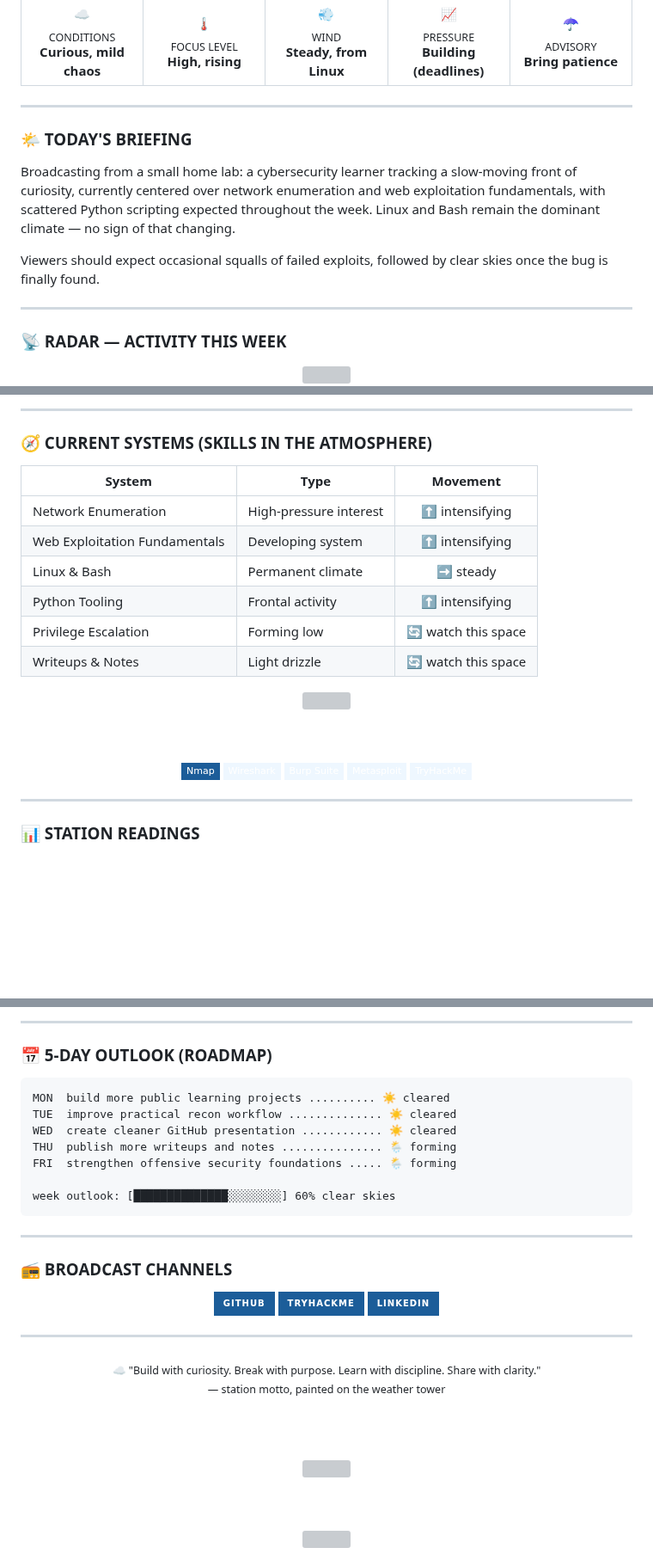
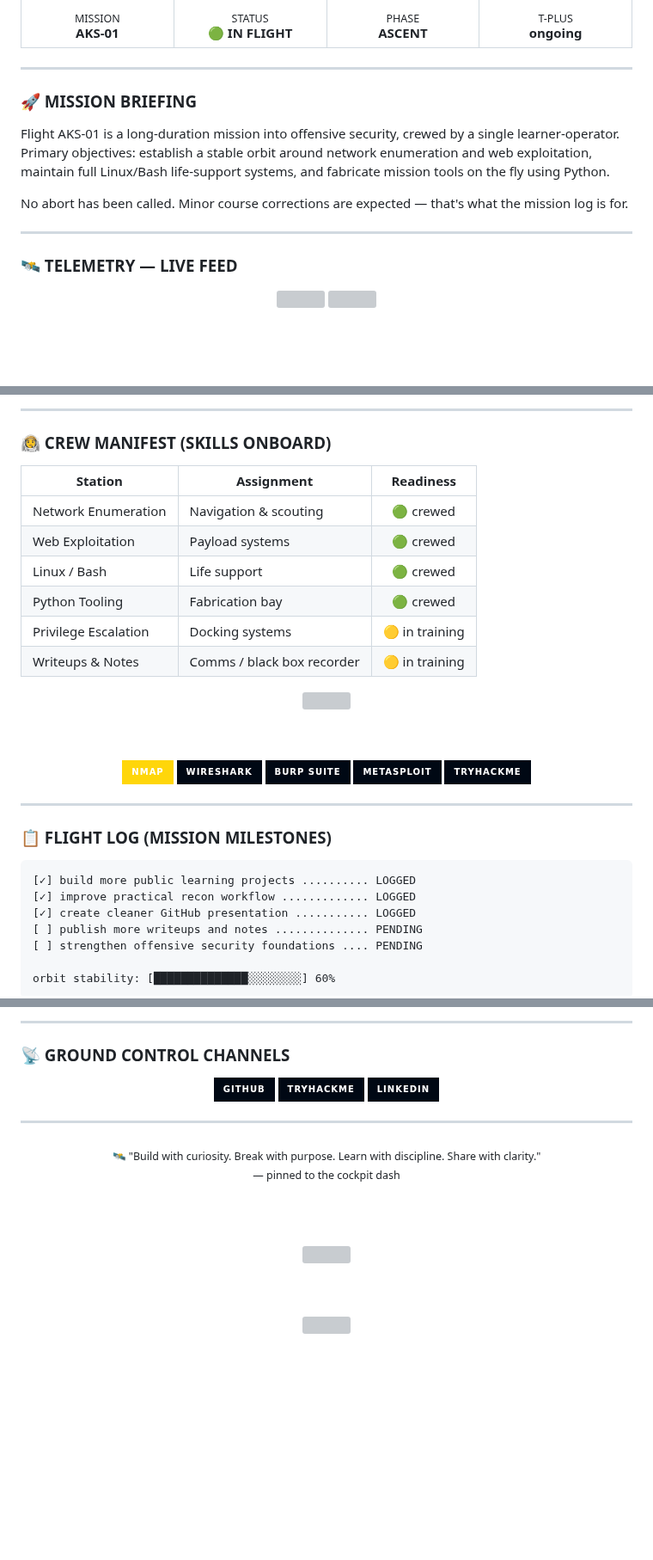
Before and after one commit to ananthakrishnanks347-maker/ananthakrishnanks347-maker, a Markdown page: README.md, 3 parts joined by grey strips. Shown at 86% size. Drawn GitHub-style; badges without logos; blank space fills up the shorter version; grey boxes are pictures that could not be loaded.

````diff
--- a/README.md
+++ b/README.md
@@ -8,27 +10,26 @@
 <tr>
-<td align="center" width="20%">☁️<br><sub>CONDITIONS</sub><br><b>Curious, mild chaos</b></td>
-<td align="center" width="20%">🌡️<br><sub>FOCUS LEVEL</sub><br><b>High, rising</b></td>
-<td align="center" width="20%">💨<br><sub>WIND</sub><br><b>Steady, from Linux</b></td>
-<td align="center" width="20%">📈<br><sub>PRESSURE</sub><br><b>Building (deadlines)</b></td>
-<td align="center" width="20%">☂️<br><sub>ADVISORY</sub><br><b>Bring patience</b></td>
+<td align="center" width="25%"><sub>MISSION</sub><br><b>AKS-01</b></td>
+<td align="center" width="25%"><sub>STATUS</sub><br><b>🟢 IN FLIGHT</b></td>
+<td align="center" width="25%"><sub>PHASE</sub><br><b>ASCENT</b></td>
+<td align="center" width="25%"><sub>T-PLUS</sub><br><b>ongoing</b></td>
 </tr>
 </table>
 
 ---
 
-### 🌤️ TODAY'S BRIEFING
+### 🚀 MISSION BRIEFING
 
-Broadcasting from a small home lab: a cybersecurity learner tracking
-a slow-moving front of curiosity, currently centered over network
-enumeration and web exploitation fundamentals, with scattered Python
-scripting expected throughout the week. Linux and Bash remain the
-dominant climate — no sign of that changing.
+Flight AKS-01 is a long-duration mission into offensive security,
+crewed by a single learner-operator. Primary objectives: establish
+a stable orbit around network enumeration and web exploitation,
+maintain full Linux/Bash life-support systems, and fabricate
+mission tools on the fly using Python.
 
-Viewers should expect occasional squalls of failed exploits,
-followed by clear skies once the bug is finally found.
+No abort has been called. Minor course corrections are expected —
+that's what the mission log is for.
 
 ---
 
-### 📡 RADAR — ACTIVITY THIS WEEK
+### 🛰️ TELEMETRY — LIVE FEED
 
 <div align="center">
@@ -42,16 +43,16 @@ followed by clear skies once the bug is finally found.
 
 ---
 
-### 🧭 CURRENT SYSTEMS (SKILLS IN THE ATMOSPHERE)
+### 🧑‍🚀 CREW MANIFEST (SKILLS ONBOARD)
 
-| System | Type | Movement |
+| Station | Assignment | Readiness |
 |---|---|:---:|
-| Network Enumeration | High-pressure interest | ⬆️ intensifying |
-| Web Exploitation Fundamentals | Developing system | ⬆️ intensifying |
-| Linux & Bash | Permanent climate | ➡️ steady |
-| Python Tooling | Frontal activity | ⬆️ intensifying |
-| Privilege Escalation | Forming low | 🔄 watch this space |
-| Writeups & Notes | Light drizzle | 🔄 watch this space |
+| Network Enumeration | Navigation & scouting | 🟢 crewed |
+| Web Exploitation | Payload systems | 🟢 crewed |
+| Linux / Bash | Life support | 🟢 crewed |
+| Python Tooling | Fabrication bay | 🟢 crewed |
+| Privilege Escalation | Docking systems | 🟡 in training |
+| Writeups & Notes | Comms / black box recorder | 🟡 in training |
 
 <div align="center">
 
@@ -59,16 +60,26 @@ followed by clear skies once the bug is finally found.
 
 <br><br>
 
-<img src="https://img.shields.io/badge/Nmap-eef7ff?style=flat-square&color=1c5d99"/>
-<img src="https://img.shields.io/badge/Wireshark-eef7ff?style=flat-square&logo=wireshark&logoColor=1c5d99&labelColor=eef7ff"/>
-<img src="https://img.shields.io/badge/Burp_Suite-eef7ff?style=flat-square&logo=burpsuite&logoColor=1c5d99&labelColor=eef7ff"/>
-<img src="https://img.shields.io/badge/Metasploit-eef7ff?style=flat-square&logo=metasploit&logoColor=1c5d99&labelColor=eef7ff"/>
-<img src="https://img.shields.io/badge/TryHackMe-eef7ff?style=flat-square&logo=tryhackme&logoColor=1c5d99&labelColor=eef7ff"/>
+<img src="https://img.shields.io/badge/Nmap-000814?style=for-the-badge&labelColor=000814&color=ffd60a"/>
+<img src="https://img.shields.io/badge/Wireshark-000814?style=for-the-badge&logo=wireshark&logoColor=ffd60a&labelColor=000814"/>
+<img src="https://img.shields.io/badge/Burp_Suite-000814?style=for-the-badge&logo=burpsuite&logoColor=fca311&labelColor=000814"/>
+<img src="https://img.shields.io/badge/Metasploit-000814?style=for-the-badge&logo=metasploit&logoColor=ffd60a&labelColor=000814"/>
+<img src="https://img.shields.io/badge/TryHackMe-000814?style=for-the-badge&logo=tryhackme&logoColor=fca311&labelColor=000814"/>
 
 </div>
 
 ---
 
-### 📊 STATION READINGS
+### 📋 FLIGHT LOG (MISSION MILESTONES)
+
+```
+[✓] build more public learning projects .......... LOGGED
+[✓] improve practical recon workflow ............. LOGGED
+[✓] create cleaner GitHub presentation ........... LOGGED
+[ ] publish more writeups and notes .............. PENDING
+[ ] strengthen offensive security foundations .... PENDING
+
+orbit stability: [██████████████░░░░░░░░] 60%
+```
 
 <div align="center">
@@ -78,27 +89,13 @@ followed by clear skies once the bug is finally found.
 
 ---
 
-### 📅 5-DAY OUTLOOK (ROADMAP)
-
-```
-MON  build more public learning projects .......... ☀️ cleared
-TUE  improve practical recon workflow .............. ☀️ cleared
-WED  create cleaner GitHub presentation ............ ☀️ cleared
-THU  publish more writeups and notes ............... 🌦️ forming
-FRI  strengthen offensive security foundations ..... 🌦️ forming
-
-week outlook: [██████████████░░░░░░░░] 60% clear skies
-```
-
----
-
-### 📻 BROADCAST CHANNELS
+### 📡 GROUND CONTROL CHANNELS
 
 <div align="center">
 
-[![GitHub](https://img.shields.io/badge/GITHUB-1c5d99?style=for-the-badge&logo=github&logoColor=ffffff&labelColor=1c5d99)](https://github.com/ananthakrishnanks347-maker)
-[![TryHackMe](https://img.shields.io/badge/TRYHACKME-1c5d99?style=for-the-badge&logo=tryhackme&logoColor=ffffff&labelColor=1c5d99)](https://tryhackme.com/p/Ananthakrishnank.s)
-[![LinkedIn](https://img.shields.io/badge/LINKEDIN-1c5d99?style=for-the-badge&logo=linkedin&logoColor=ffffff&labelColor=1c5d99)](https://www.linkedin.com/in/ananthakrishnan-ks-/)
+[![GitHub](https://img.shields.io/badge/GITHUB-000814?style=for-the-badge&logo=github&logoColor=ffd60a&labelColor=000814)](https://github.com/ananthakrishnanks347-maker)
+[![TryHackMe](https://img.shields.io/badge/TRYHACKME-000814?style=for-the-badge&logo=tryhackme&logoColor=fca311&labelColor=000814)](https://tryhackme.com/p/Ananthakrishnank.s)
+[![LinkedIn](https://img.shields.io/badge/LINKEDIN-000814?style=for-the-badge&logo=linkedin&logoColor=ffd60a&labelColor=000814)](https://www.linkedin.com/in/ananthakrishnan-ks-/)
 
 </div>
 
@@ -106,9 +103,9 @@ week outlook: [██████████████░░░░░░░
 
 <div align="center">
 
-<sub>☁️ "Build with curiosity. Break with purpose. Learn with discipline. Share with clarity."</sub>
+<sub>🛰️ "Build with curiosity. Break with purpose. Learn with discipline. Share with clarity."</sub>
 <br>
-<sub>— station motto, painted on the weather tower</sub>
+<sub>— pinned to the cockpit dash</sub>
 
 <br><br>
 
````
Also changed, not shown: other parts of README.md (+12 -10 lines).
